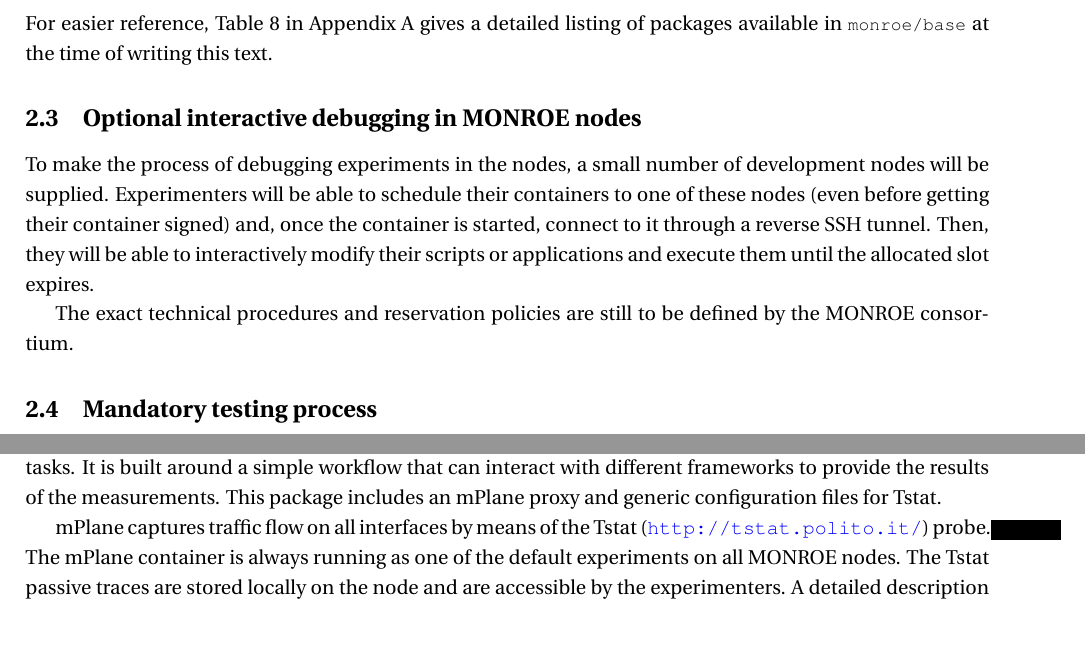
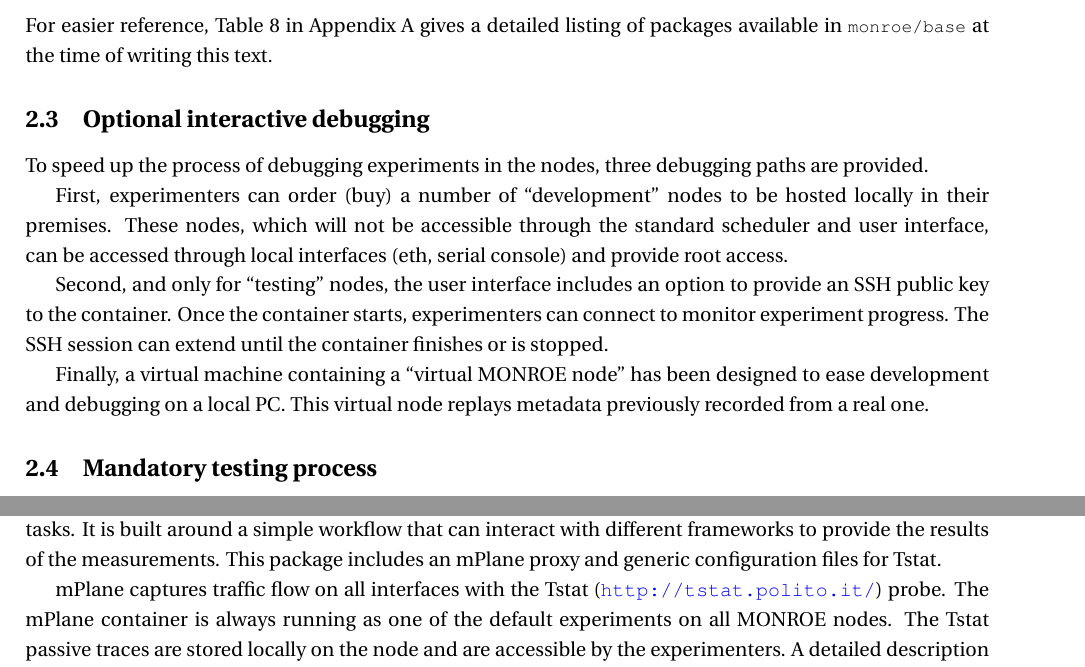
Before and after one commit to MONROE-PROJECT/UserManual, a LaTeX document (user_manual.tex): two parts of pages 13 and 43 of 64, joined at a grey line, cut so that both start at the same text, the shorter picture padded with empty space. Compiled offline with pdfLaTeX.

Commit message:
Expanded explanations on interactive debugging.

```diff
--- a/user_manual.tex
+++ b/user_manual.tex
@@ -498,12 +501,18 @@ For example, assuming that you have a basic container that simply waits when run
 \end{verbatim}}
 For easier reference, Table~\ref{tab:installedPackages} in Appendix~\ref{app:installedPackages} gives a detailed listing of packages available in \identifier{monroe/base} at the time of writing this text.
 
-\subsection{Optional interactive debugging in \monroe{} nodes}
-To make the process of debugging experiments in the nodes, a small number of development nodes will be supplied.
-Experimenters will be able to schedule their containers to one of these nodes (even before getting their container signed) and, once the container is started, connect to it through a reverse SSH tunnel.
-Then, they will be able to interactively modify their scripts or applications and execute them until the allocated slot expires.
-
-The exact technical procedures and reservation policies are still to be defined by the \monroe{} consortium.
+\subsection{Optional interactive debugging}
+To speed up the process of debugging experiments in the nodes, three debugging paths are provided.
+
+First, experimenters can order (buy) a number of ``development'' nodes to be hosted locally in their premises.
+These nodes, which will not be accessible through the standard scheduler and user interface, can be accessed through local interfaces (eth, serial console) and provide root access.
+
+Second, and only for ``testing'' nodes, the user interface includes an option to provide an SSH public key to the container.
+Once the container starts, experimenters can connect to monitor experiment progress.
+The SSH session can extend until the container finishes or is stopped.
+
+Finally, a virtual machine containing a ``virtual \monroe{} node'' has been designed to ease development and debugging on a local PC.
+This virtual node replays metadata previously recorded from a real one.
 
 \subsection{Mandatory testing process}
 \label{subsec:testingProcess}
@@ -1788,7 +1798,7 @@ The mPlane protocol provides control and data interchange for passive and active
 It is built around a simple workflow that can interact with different frameworks to provide the results of the measurements.
 This package includes an mPlane proxy and generic configuration files for Tstat.
 
-mPlane captures traffic flow on all interfaces by means of the Tstat (\url{http://tstat.polito.it/}) probe.
+mPlane captures traffic flow on all interfaces with the Tstat (\url{http://tstat.polito.it/}) probe.
 The mPlane container is always running as one of the default experiments on all \monroe{} nodes.
 The Tstat passive traces are stored locally on the node and are accessible by the experimenters.
 A detailed description and the source code are available on github (\url{https://github.com/MONROE-PROJECT/mPlane}).
```
Also changed, not shown: user_manual.tex (14 more changed lines).
